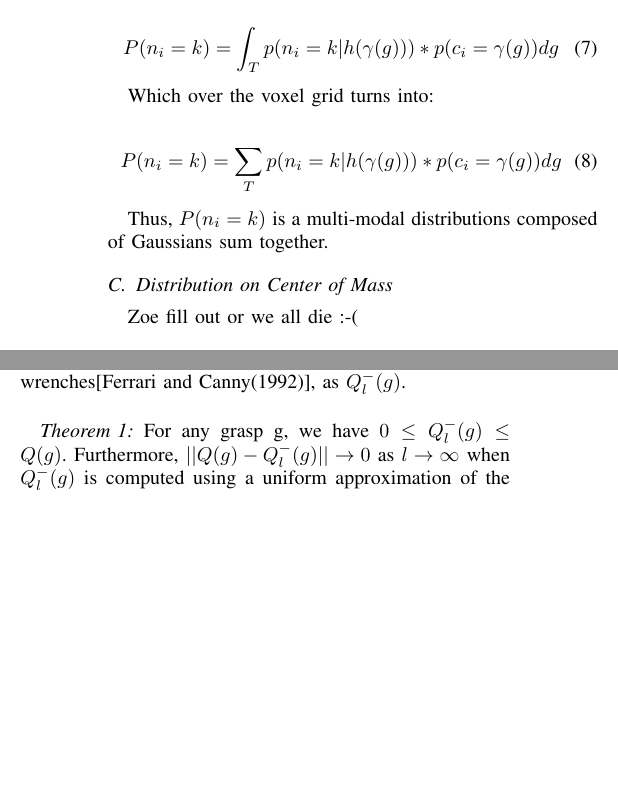
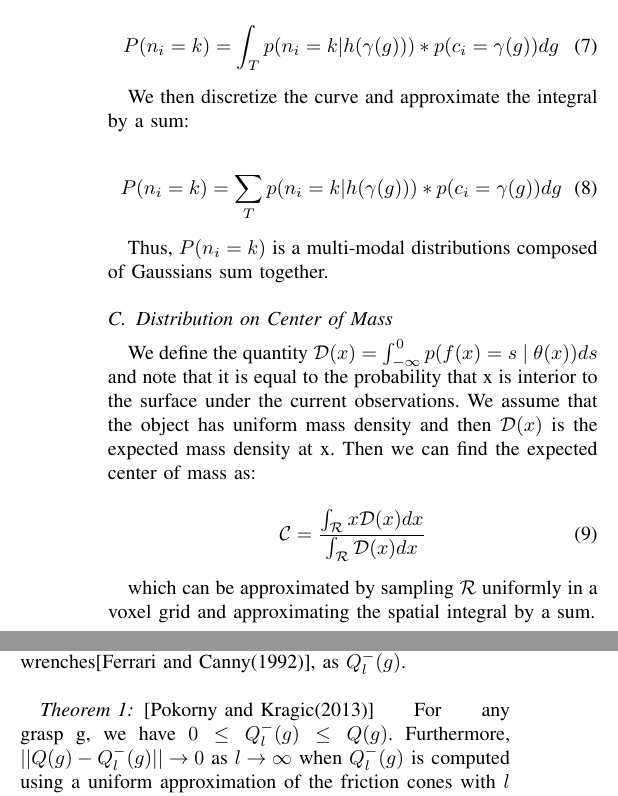
Before and after one commit to mdlaskey/Grasp_Metric_Paper-, a LaTeX paper (paper.tex): two parts of the columns of page 2 of 3, joined at a grey line, cut so that both start at the same text, the shorter picture padded with empty space. The pictures show the PDF file paper.pdf that the author committed with the source.

Commit message:
Not dead anymore!  Added expected center of mass calculation.  Some more refactoring and typo fixing.  Done for the night, didnt read past distribution on center of mass so far.

```diff
--- a/paper.tex
+++ b/paper.tex
@@ -200,7 +200,7 @@ Now we can marginalize out the distribution on contacts:
 P(n_i = k) = \int_T  p(n_i = k | h(\gamma(g)))*p(c_i = \gamma(g)) dg
 \end{equation}
 
-Which over the voxel grid turns into:
+We then discretize the curve and approximate the integral by a sum:
 
 \begin{equation}
 P(n_i = k) = \sum_T  p(n_i = k | h(\gamma(g)))*p(c_i = \gamma(g)) dg
@@ -209,7 +209,22 @@ P(n_i = k) = \sum_T  p(n_i = k | h(\gamma(g)))*p(c_i = \gamma(g)) dg
 
 Thus, $P(n_i = k)$ is a multi-modal distributions  composed of Gaussians sum together.
 
-\subsection{Distribution on Center of Mass} Zoe fill out or we all die :-(
+\subsection{Distribution on Center of Mass}
+
+We define the quantity $\mathcal{D}(x) = \int_{-\infty}^{0} p(f(x) =  s \ | \ \theta(x)) ds$ and note that it is equal to the probability that x is interior to the surface under the current observations.
+We assume that the object has uniform mass density and then $\mathcal{D}(x)$ is the expected mass density at x.
+Then we can find the expected center of mass as:
+
+\begin{equation}
+  \mathcal{C}
+  =
+  \frac
+    {\int_{\mathcal{R}}x \mathcal{D}(x) dx}
+    {\int_{\mathcal{R}}  \mathcal{D}(x) dx}
+\end{equation}
+
+which can be approximated by sampling $\mathcal{R}$ uniformly in a voxel grid and approximating the spatial integral by a sum.
+
 
 
 \subsection{Other Thoughts (Not Finished)}
```
Also changed, not shown: paper.pdf, paper.tex (5 more changed lines), 2 other files.
